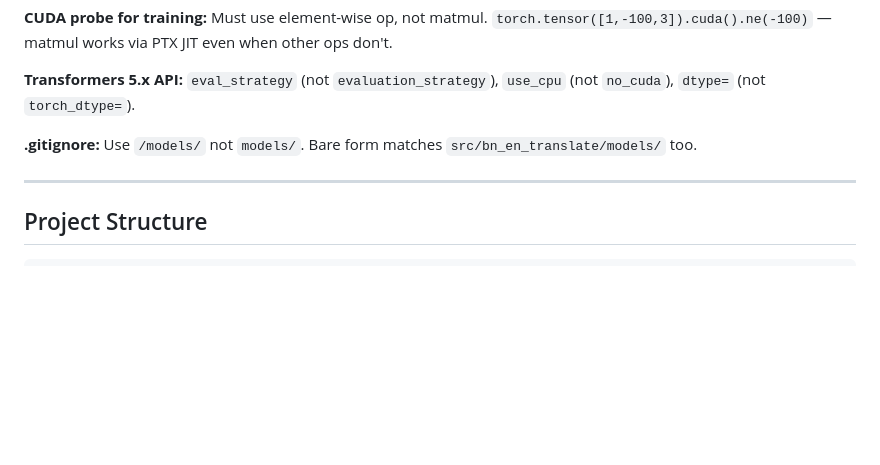
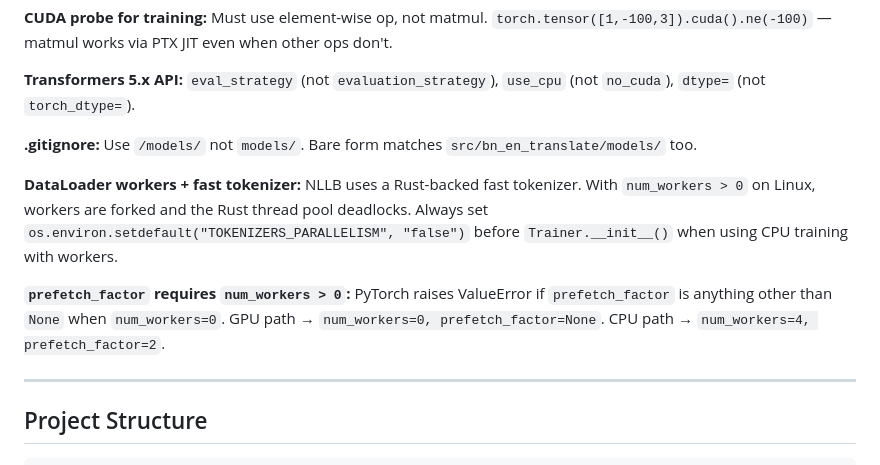
Before and after one commit to souradeepta/translate, a Markdown page: .claude/agents/coder.md, the part around the change. GitHub-like rendering; blank space fills up the shorter version.

Commit message:
Add DataLoader worker gotchas to coder agent
Two new rules: TOKENIZERS_PARALLELISM=false guard for fast-tokenizer
fork deadlock, and prefetch_factor=None required when num_workers=0.

Co-Authored-By: Claude Sonnet 4.6 <noreply@anthropic.com>

```diff
--- a/.claude/agents/coder.md
+++ b/.claude/agents/coder.md
@@ -40,6 +40,10 @@ You are a senior Python engineer on `bn-en-translate`. Read `CLAUDE.md` before a
 
 **.gitignore:** Use `/models/` not `models/`. Bare form matches `src/bn_en_translate/models/` too.
 
+**DataLoader workers + fast tokenizer:** NLLB uses a Rust-backed fast tokenizer. With `num_workers > 0` on Linux, workers are forked and the Rust thread pool deadlocks. Always set `os.environ.setdefault("TOKENIZERS_PARALLELISM", "false")` before `Trainer.__init__()` when using CPU training with workers.
+
+**`prefetch_factor` requires `num_workers > 0`:** PyTorch raises ValueError if `prefetch_factor` is anything other than `None` when `num_workers=0`. GPU path → `num_workers=0, prefetch_factor=None`. CPU path → `num_workers=4, prefetch_factor=2`.
+
 ---
 
 ## Project Structure
```
